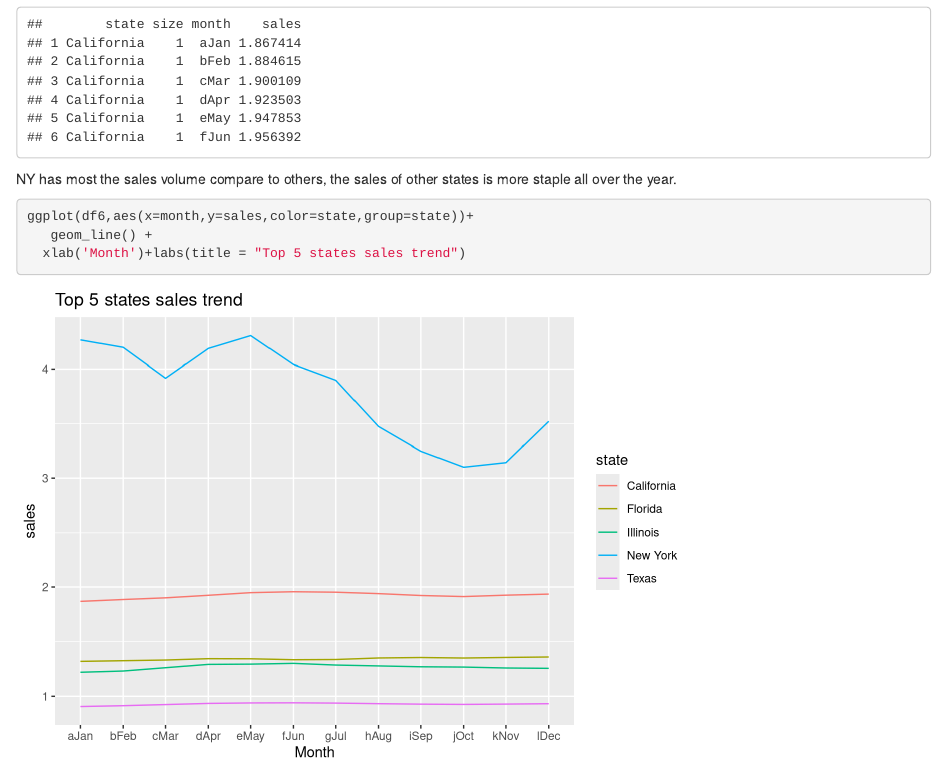
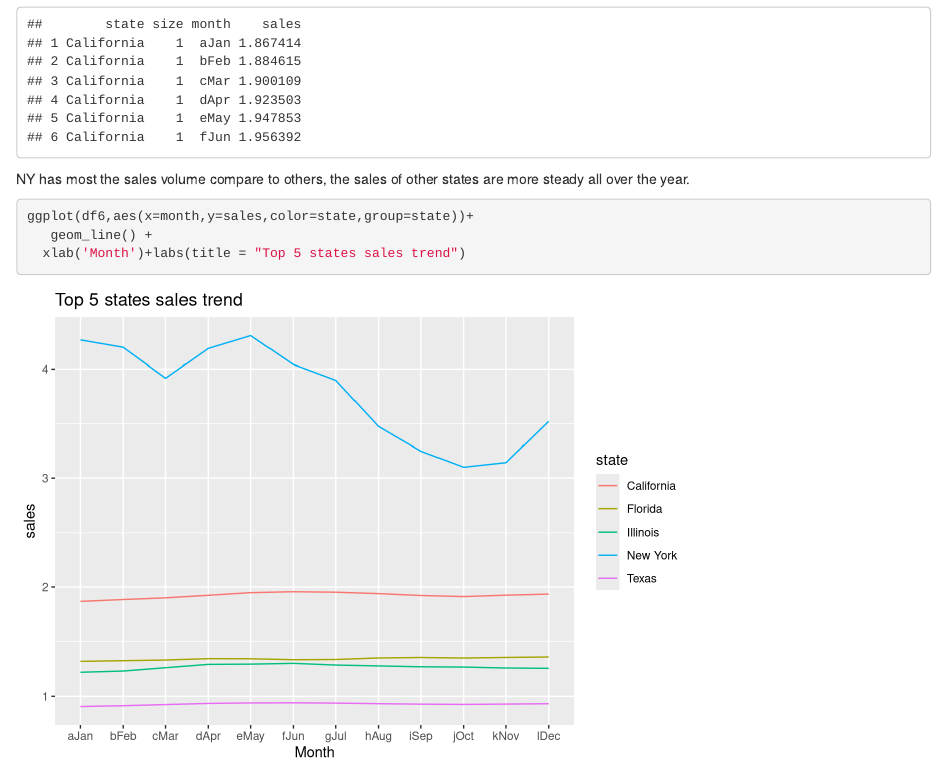
Before and after one commit to Weicaidata/607, an R Markdown document (Project2.Rmd): the page in a window 1100 px wide, from 4530 px down. Rendered offline with R 4.5, knitr and Pandoc, with nearby package versions.

Commit message:
Add files via upload

````diff
--- a/Project2.Rmd
+++ b/Project2.Rmd
@@ -72,7 +72,7 @@ df6 <- df2 %>%
 head(df6)
 ```
 
-NY has most the sales volume compare to others, the sales of other states is more staple all over the year.
+NY has most the sales volume compare to others, the sales of other states are more steady all over the year.
 ```{r}
 ggplot(df6,aes(x=month,y=sales,color=state,group=state))+
    geom_line() +
````
